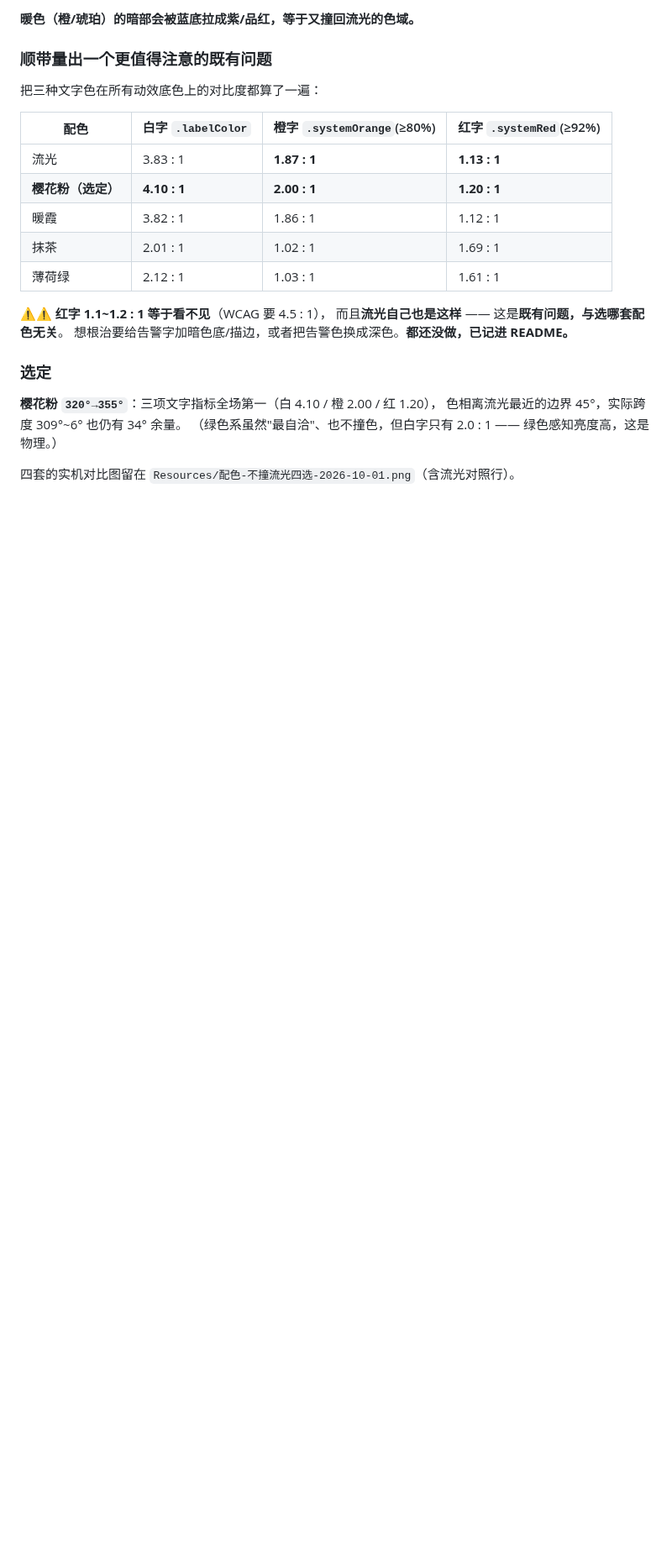
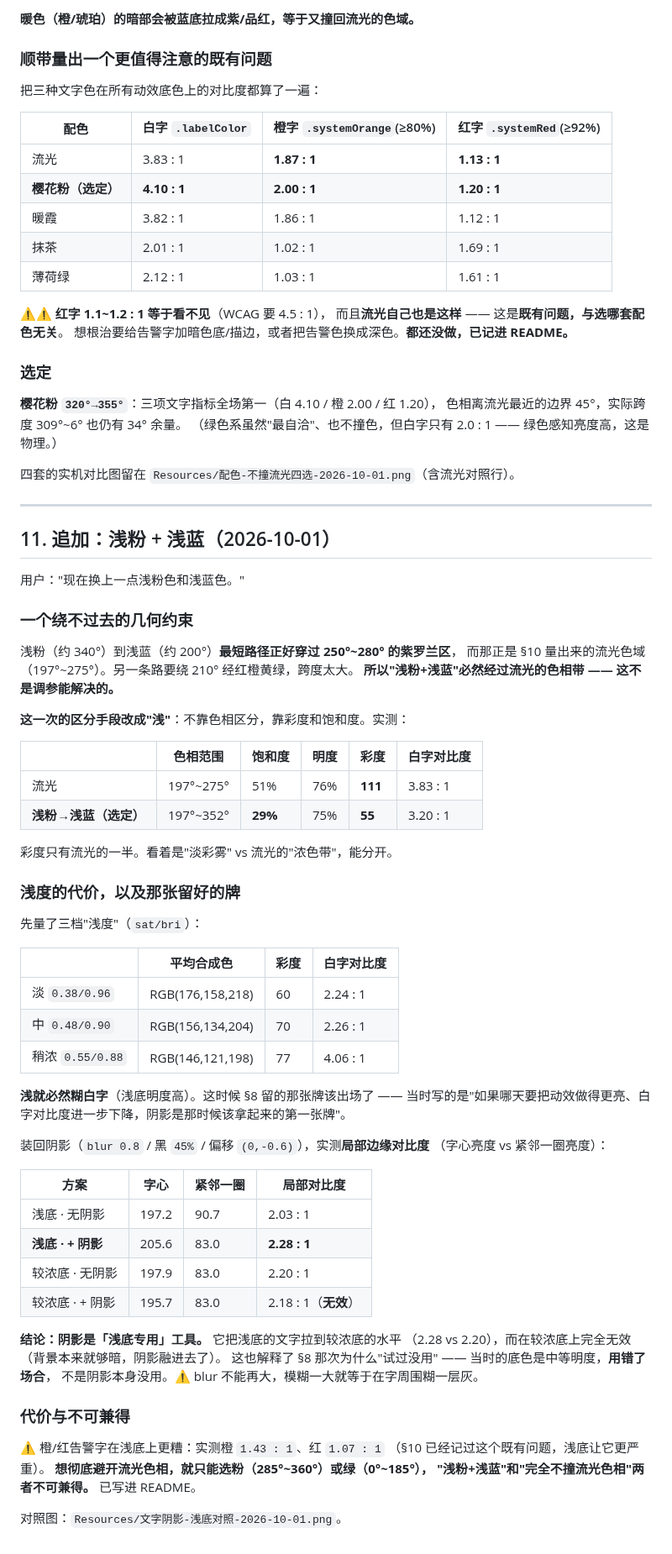
Before and after one commit to orange-ora/SysPulse, a Markdown page: DEVLOG-漫散射修复-2026-09-30.md, the part around the change. Shown at 84% size. GitHub-like rendering; blank space fills up the shorter version.

```diff
--- a/DEVLOG-漫散射修复-2026-09-30.md
+++ b/DEVLOG-漫散射修复-2026-09-30.md
@@ -429,3 +429,61 @@ gradient.draw(fromCenter: .zero, radius: 0, toCenter: .zero, radius: 1, options:
 （绿色系虽然"最自洽"、也不撞色，但白字只有 2.0 : 1 —— 绿色感知亮度高，这是物理。）
 
 四套的实机对比图留在 `Resources/配色-不撞流光四选-2026-10-01.png`（含流光对照行）。
+
+---
+
+## 11. 追加：浅粉 + 浅蓝（2026-10-01）
+
+用户："现在换上一点浅粉色和浅蓝色。"
+
+### 一个绕不过去的几何约束
+
+浅粉（约 340°）到浅蓝（约 200°）**最短路径正好穿过 250°~280° 的紫罗兰区**，
+而那正是 §10 量出来的流光色域（197°~275°）。另一条路要绕 210° 经红橙黄绿，跨度太大。
+**所以"浅粉+浅蓝"必然经过流光的色相带 —— 这不是调参能解决的。**
+
+**这一次的区分手段改成"浅"**：不靠色相区分，靠彩度和饱和度。实测：
+
+| | 色相范围 | 饱和度 | 明度 | 彩度 | 白字对比度 |
+| --- | --- | --- | --- | --- | --- |
+| 流光 | 197°~275° | 51% | 76% | **111** | 3.83 : 1 |
+| **浅粉→浅蓝（选定）** | 197°~352° | **29%** | 75% | **55** | 3.20 : 1 |
+
+彩度只有流光的一半。看着是"淡彩雾" vs 流光的"浓色带"，能分开。
+
+### 浅度的代价，以及那张留好的牌
+
+先量了三档"浅度"（`sat/bri`）：
+
+| | 平均合成色 | 彩度 | 白字对比度 |
+| --- | --- | --- | --- |
+| 淡 `0.38/0.96` | RGB(176,158,218) | 60 | 2.24 : 1 |
+| 中 `0.48/0.90` | RGB(156,134,204) | 70 | 2.26 : 1 |
+| 稍浓 `0.55/0.88` | RGB(146,121,198) | 77 | 4.06 : 1 |
+
+**浅就必然糊白字**（浅底明度高）。这时候 §8 留的那张牌该出场了 ——
+当时写的是"如果哪天要把动效做得更亮、白字对比度进一步下降，阴影是那时候该拿起来的第一张牌"。
+
+装回阴影（`blur 0.8` / 黑 `45%` / 偏移 `(0,-0.6)`），实测**局部边缘对比度**
+（字心亮度 vs 紧邻一圈亮度）：
+
+| 方案 | 字心 | 紧邻一圈 | 局部对比度 |
+| --- | --- | --- | --- |
+| 浅底 · 无阴影 | 197.2 | 90.7 | 2.03 : 1 |
+| **浅底 · + 阴影** | 205.6 | 83.0 | **2.28 : 1** |
+| 较浓底 · 无阴影 | 197.9 | 83.0 | 2.20 : 1 |
+| 较浓底 · + 阴影 | 195.7 | 83.0 | 2.18 : 1（**无效**）|
+
+**结论：阴影是「浅底专用」工具。** 它把浅底的文字拉到较浓底的水平
+（2.28 vs 2.20），而在较浓底上完全无效（背景本来就够暗，阴影融进去了）。
+这也解释了 §8 那次为什么"试过没用" —— 当时的底色是中等明度，**用错了场合**，
+不是阴影本身没用。⚠️ blur 不能再大，模糊一大就等于在字周围糊一层灰。
+
+### 代价与不可兼得
+
+⚠️ 橙/红告警字在浅底上更糟：实测橙 `1.43 : 1`、红 `1.07 : 1`
+（§10 已经记过这个既有问题，浅底让它更严重）。
+**想彻底避开流光色相，就只能选粉（285°~360°）或绿（0°~185°），
+"浅粉+浅蓝"和"完全不撞流光色相"两者不可兼得。** 已写进 README。
+
+对照图：`Resources/文字阴影-浅底对照-2026-10-01.png`。
```
Also changed, not shown: README.md (+34 -5 lines), Resources/diffuse-连拍-2026-09-30.png, Resources/文字阴影-浅底对照-2026-10-01.png (added), 1 other file.
